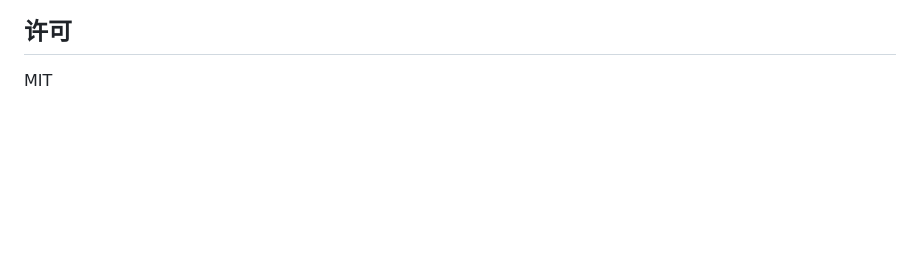
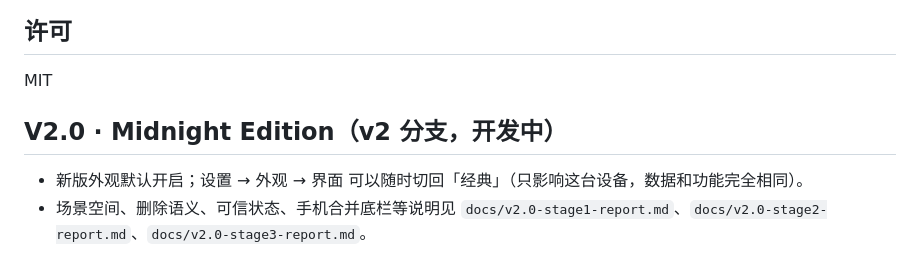
Before and after one commit to sadjdg123/nocturne, a Markdown page: README.md, the part around the change. GitHub-like rendering; blank space fills up the shorter version.

Commit message:
update README.md [skip ci]

```diff
--- a/README.md
+++ b/README.md
@@ -482,3 +482,8 @@ npm run check && npm test
 ## 许可
 
 MIT
+
+## V2.0 · Midnight Edition（v2 分支，开发中）
+
+- 新版外观默认开启；设置 → 外观 → 界面 可以随时切回「经典」（只影响这台设备，数据和功能完全相同）。
+- 场景空间、删除语义、可信状态、手机合并底栏等说明见 `docs/v2.0-stage1-report.md`、`docs/v2.0-stage2-report.md`、`docs/v2.0-stage3-report.md`。
```
